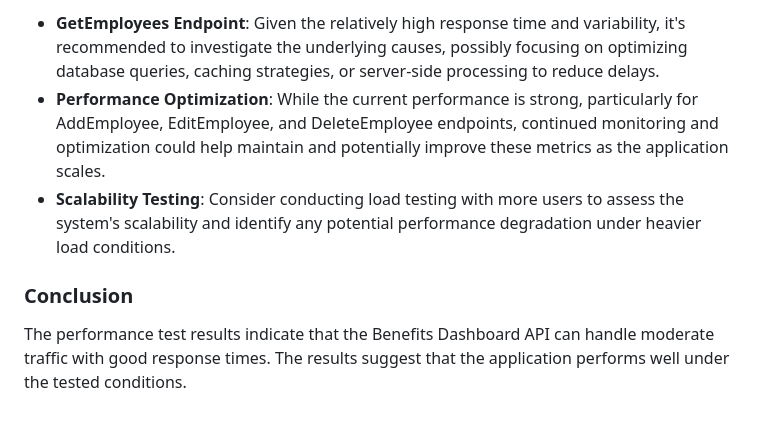
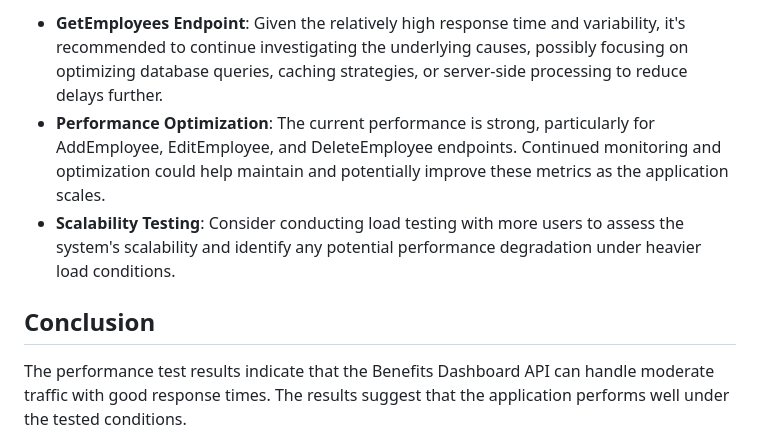
Before and after one commit to sherkepriya89/BenefitsDashboardPerformanceTest, a Markdown page: Performance_Test_Report.md, the part around the change printed below. GitHub-like rendering; blank space fills up the shorter version.

```diff
--- a/Performance_Test_Report.md
+++ b/Performance_Test_Report.md
@@ -47,9 +43,9 @@ The test involved a total of 2140 requests across four API endpoints. The test r
 
-- **GetEmployees Endpoint**: Given the relatively high response time and variability, it's recommended to investigate the underlying causes, possibly focusing on optimizing database queries, caching strategies, or server-side processing to reduce delays.
-- **Performance Optimization**: While the current performance is strong, particularly for AddEmployee, EditEmployee, and DeleteEmployee endpoints, continued monitoring and optimization could help maintain and potentially improve these metrics as the application scales.
+- **GetEmployees Endpoint**: Given the relatively high response time and variability, it's recommended to continue investigating the underlying causes, possibly focusing on optimizing database queries, caching strategies, or server-side processing to reduce delays further.
+- **Performance Optimization**: The current performance is strong, particularly for AddEmployee, EditEmployee, and DeleteEmployee endpoints. Continued monitoring and optimization could help maintain and potentially improve these metrics as the application scales.
 - **Scalability Testing**: Consider conducting load testing with more users to assess the system's scalability and identify any potential performance degradation under heavier load conditions.
 
-### Conclusion
+## Conclusion
 
 The performance test results indicate that the Benefits Dashboard API can handle moderate traffic with good response times. The results suggest that the application performs well under the tested conditions.
 
```
Also changed, not shown: other parts of Performance_Test_Report.md (+24 -28 lines).
